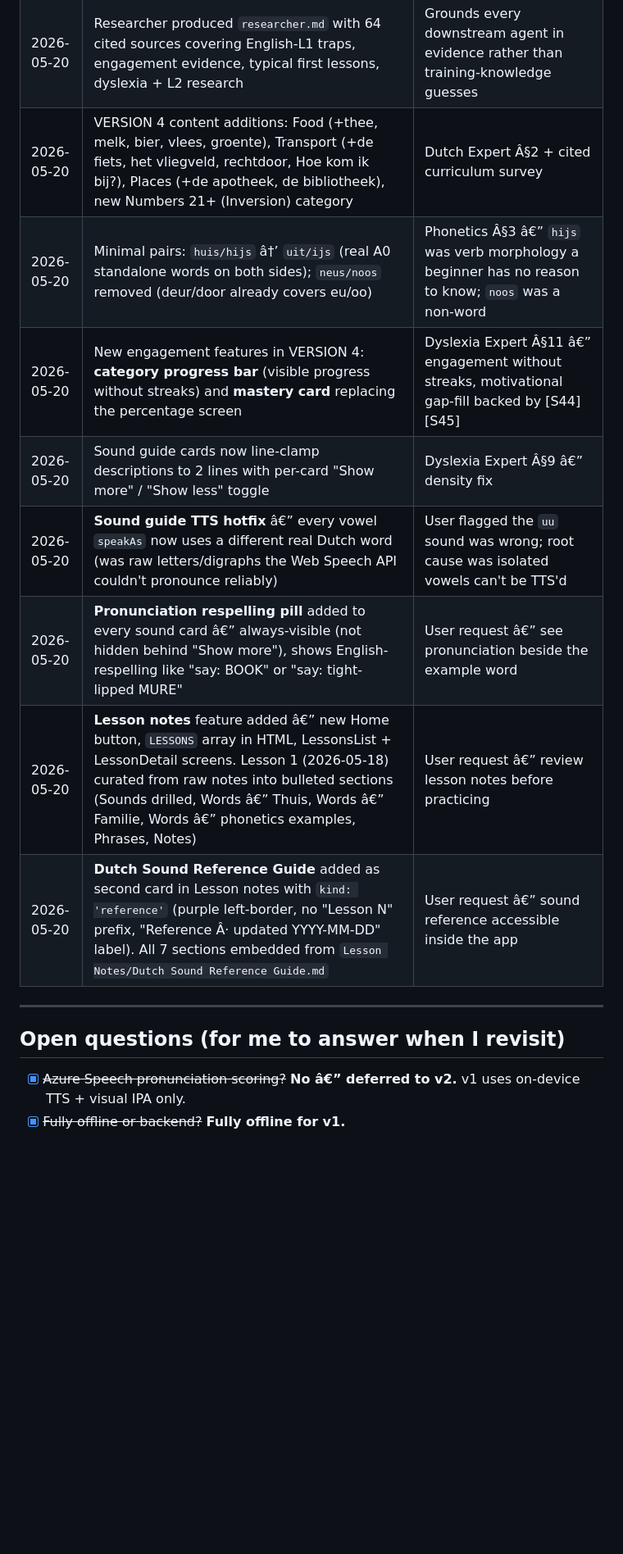
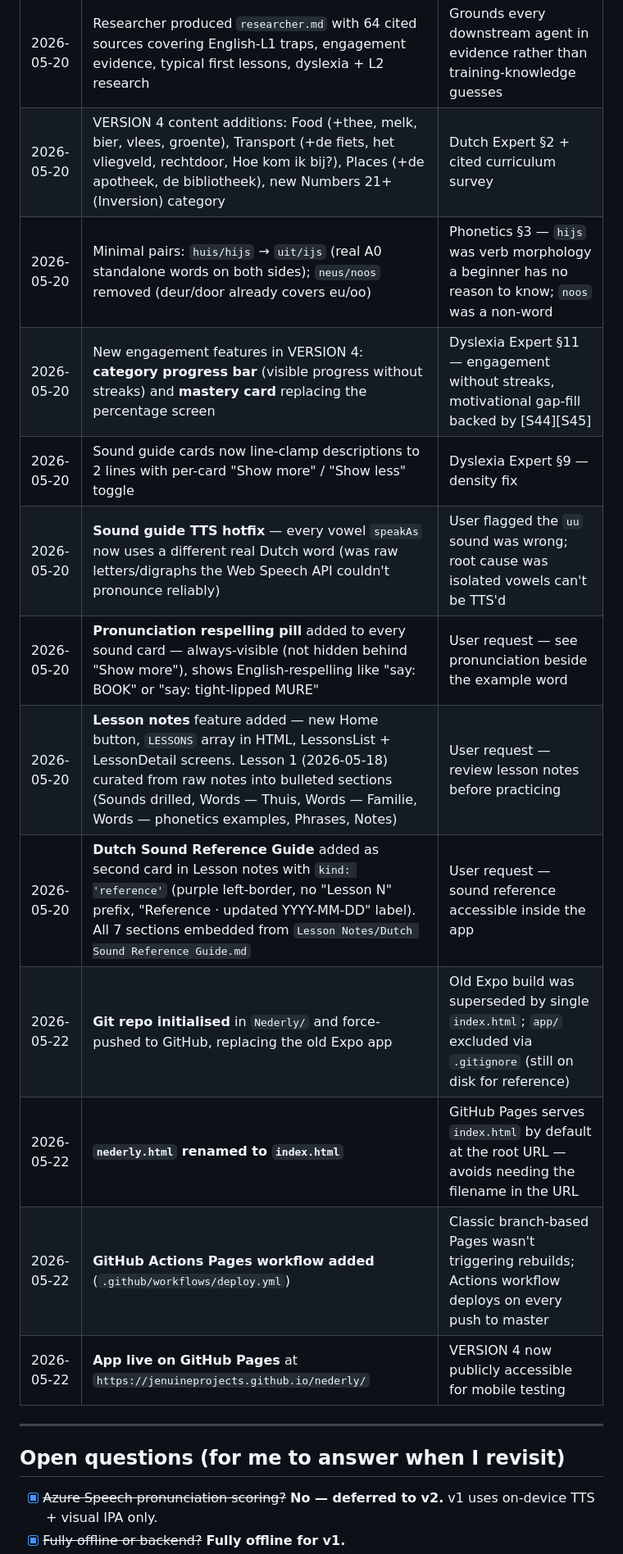
Before and after one commit to JenuineProjects/nederly, a Markdown page: PROJECT_MEMORY.md, the part around one of its changes. Shown at 82% size. GitHub-like rendering; blank space fills up the shorter version.

Commit message:
Update PROJECT_MEMORY.md: fix encoding, log 2026-05-22 GitHub deployment decisions
Co-Authored-By: Claude Sonnet 4.6 <noreply@anthropic.com>

```diff
--- a/PROJECT_MEMORY.md
+++ b/PROJECT_MEMORY.md
@@ -56,16 +55,20 @@ Researcher â”€â†’ [Gate 0] â”€â†’ â”Œâ”€ Dutch Expe
 | 2026-05-20 | Researcher produced `researcher.md` with 64 cited sources covering English-L1 traps, engagement evidence, typical first lessons, dyslexia + L2 research | Grounds every downstream agent in evidence rather than training-knowledge guesses |
-| 2026-05-20 | VERSION 4 content additions: Food (+thee, melk, bier, vlees, groente), Transport (+de fiets, het vliegveld, rechtdoor, Hoe kom ik bij?), Places (+de apotheek, de bibliotheek), new Numbers 21+ (Inversion) category | Dutch Expert Â§2 + cited curriculum survey |
-| 2026-05-20 | Minimal pairs: `huis/hijs` â†’ `uit/ijs` (real A0 standalone words on both sides); `neus/noos` removed (deur/door already covers eu/oo) | Phonetics Â§3 â€” `hijs` was verb morphology a beginner has no reason to know; `noos` was a non-word |
-| 2026-05-20 | New engagement features in VERSION 4: **category progress bar** (visible progress without streaks) and **mastery card** replacing the percentage screen | Dyslexia Expert Â§11 â€” engagement without streaks, motivational gap-fill backed by [S44][S45] |
-| 2026-05-20 | Sound guide cards now line-clamp descriptions to 2 lines with per-card "Show more" / "Show less" toggle | Dyslexia Expert Â§9 â€” density fix |
-| 2026-05-20 | **Sound guide TTS hotfix** â€” every vowel `speakAs` now uses a different real Dutch word (was raw letters/digraphs the Web Speech API couldn't pronounce reliably) | User flagged the `uu` sound was wrong; root cause was isolated vowels can't be TTS'd |
-| 2026-05-20 | **Pronunciation respelling pill** added to every sound card â€” always-visible (not hidden behind "Show more"), shows English-respelling like "say: BOOK" or "say: tight-lipped MURE" | User request â€” see pronunciation beside the example word |
-| 2026-05-20 | **Lesson notes** feature added â€” new Home button, `LESSONS` array in HTML, LessonsList + LessonDetail screens. Lesson 1 (2026-05-18) curated from raw notes into bulleted sections (Sounds drilled, Words â€” Thuis, Words â€” Familie, Words â€” phonetics examples, Phrases, Notes) | User request â€” review lesson notes before practicing |
-| 2026-05-20 | **Dutch Sound Reference Guide** added as second card in Lesson notes with `kind: 'reference'` (purple left-border, no "Lesson N" prefix, "Reference Â· updated YYYY-MM-DD" label). All 7 sections embedded from `Lesson Notes/Dutch Sound Reference Guide.md` | User request â€” sound reference accessible inside the app |
+| 2026-05-20 | VERSION 4 content additions: Food (+thee, melk, bier, vlees, groente), Transport (+de fiets, het vliegveld, rechtdoor, Hoe kom ik bij?), Places (+de apotheek, de bibliotheek), new Numbers 21+ (Inversion) category | Dutch Expert §2 + cited curriculum survey |
+| 2026-05-20 | Minimal pairs: `huis/hijs` → `uit/ijs` (real A0 standalone words on both sides); `neus/noos` removed (deur/door already covers eu/oo) | Phonetics §3 — `hijs` was verb morphology a beginner has no reason to know; `noos` was a non-word |
+| 2026-05-20 | New engagement features in VERSION 4: **category progress bar** (visible progress without streaks) and **mastery card** replacing the percentage screen | Dyslexia Expert §11 — engagement without streaks, motivational gap-fill backed by [S44][S45] |
+| 2026-05-20 | Sound guide cards now line-clamp descriptions to 2 lines with per-card "Show more" / "Show less" toggle | Dyslexia Expert §9 — density fix |
+| 2026-05-20 | **Sound guide TTS hotfix** — every vowel `speakAs` now uses a different real Dutch word (was raw letters/digraphs the Web Speech API couldn't pronounce reliably) | User flagged the `uu` sound was wrong; root cause was isolated vowels can't be TTS'd |
+| 2026-05-20 | **Pronunciation respelling pill** added to every sound card — always-visible (not hidden behind "Show more"), shows English-respelling like "say: BOOK" or "say: tight-lipped MURE" | User request — see pronunciation beside the example word |
+| 2026-05-20 | **Lesson notes** feature added — new Home button, `LESSONS` array in HTML, LessonsList + LessonDetail screens. Lesson 1 (2026-05-18) curated from raw notes into bulleted sections (Sounds drilled, Words — Thuis, Words — Familie, Words — phonetics examples, Phrases, Notes) | User request — review lesson notes before practicing |
+| 2026-05-20 | **Dutch Sound Reference Guide** added as second card in Lesson notes with `kind: 'reference'` (purple left-border, no "Lesson N" prefix, "Reference · updated YYYY-MM-DD" label). All 7 sections embedded from `Lesson Notes/Dutch Sound Reference Guide.md` | User request — sound reference accessible inside the app |
+| 2026-05-22 | **Git repo initialised** in `Nederly/` and force-pushed to GitHub, replacing the old Expo app | Old Expo build was superseded by single `index.html`; `app/` excluded via `.gitignore` (still on disk for reference) |
+| 2026-05-22 | **`nederly.html` renamed to `index.html`** | GitHub Pages serves `index.html` by default at the root URL — avoids needing the filename in the URL |
+| 2026-05-22 | **GitHub Actions Pages workflow added** (`.github/workflows/deploy.yml`) | Classic branch-based Pages wasn't triggering rebuilds; Actions workflow deploys on every push to master |
+| 2026-05-22 | **App live on GitHub Pages** at `https://jenuineprojects.github.io/nederly/` | VERSION 4 now publicly accessible for mobile testing |
 
 ---
 
 ## Open questions (for me to answer when I revisit)
 
-- [x] ~~Azure Speech pronunciation scoring?~~ **No â€” deferred to v2.** v1 uses on-device TTS + visual IPA only.
+- [x] ~~Azure Speech pronunciation scoring?~~ **No — deferred to v2.** v1 uses on-device TTS + visual IPA only.
 - [x] ~~Fully offline or backend?~~ **Fully offline for v1.**
```
Also changed, not shown: other parts of PROJECT_MEMORY.md (+77 -76 lines).
